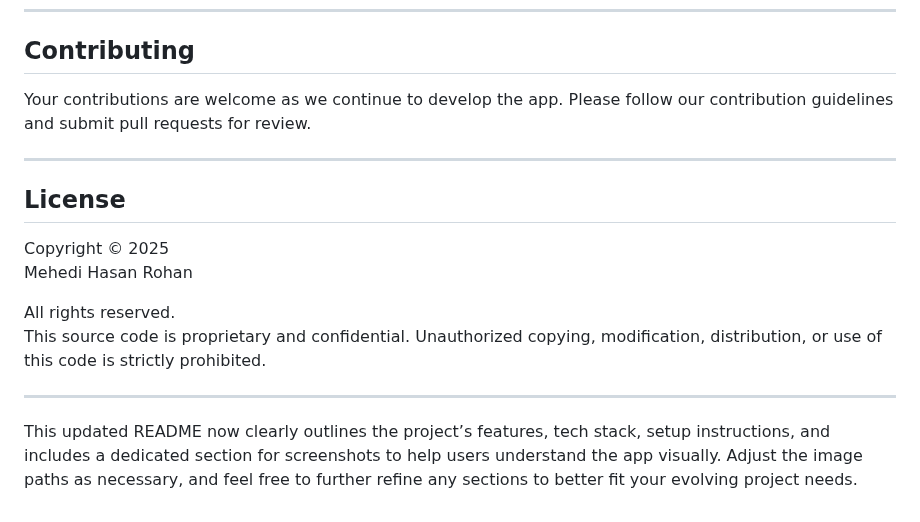
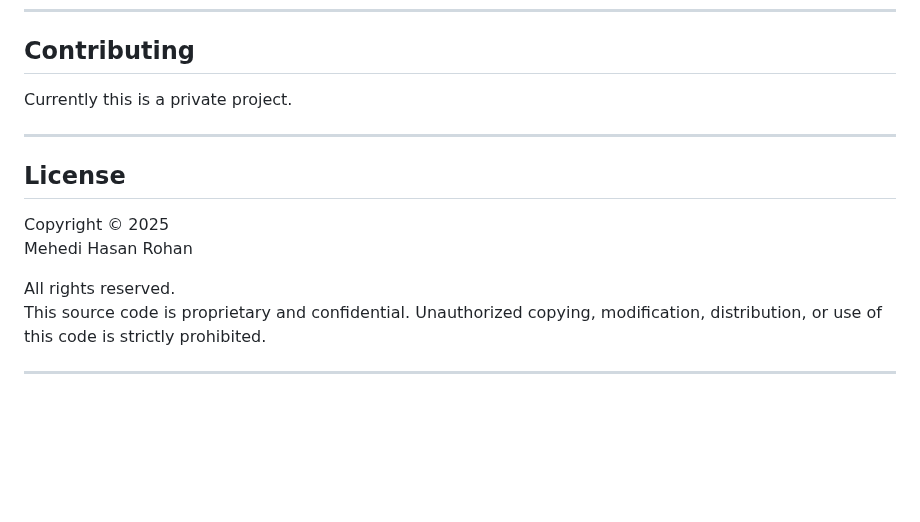
Before and after one commit to rav3n70-1/RedCellNet, a Markdown page: README.md, the part around the change. GitHub-like rendering; blank space fills up the shorter version.

```diff
--- a/README.md
+++ b/README.md
@@ -188,7 +188,7 @@ Once the app is running, users can:
 
 ## Contributing
 
-Your contributions are welcome as we continue to develop the app. Please follow our contribution guidelines and submit pull requests for review.
+Currently this is a private project.
 
 ---
 
@@ -201,5 +201,3 @@ All rights reserved.
 This source code is proprietary and confidential. Unauthorized copying, modification, distribution, or use of this code is strictly prohibited.
 
 ---
-
-This updated README now clearly outlines the project’s features, tech stack, setup instructions, and includes a dedicated section for screenshots to help users understand the app visually. Adjust the image paths as necessary, and feel free to further refine any sections to better fit your evolving project needs.
```
